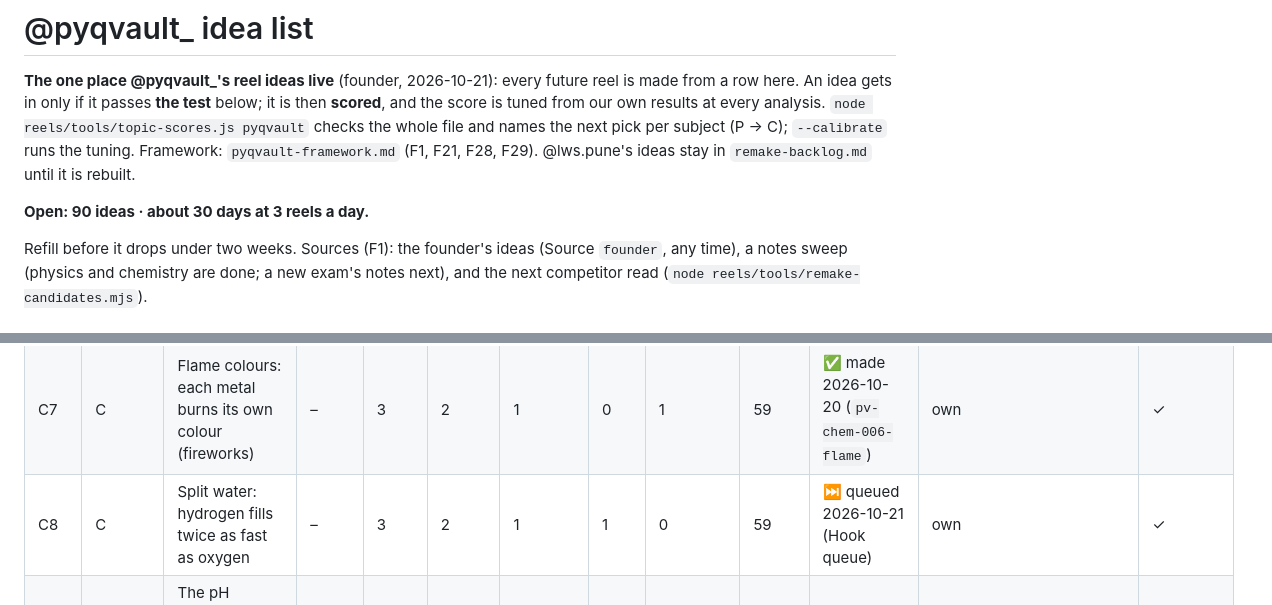
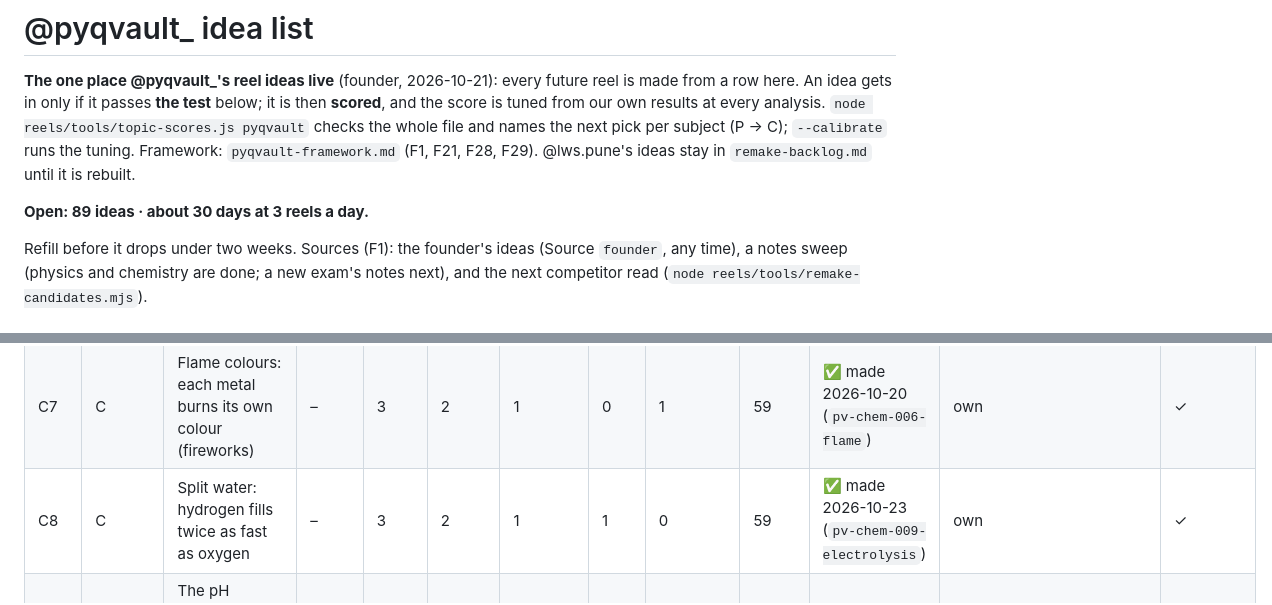
Before and after one commit to lwspune/lws-marketing-engine, a Markdown page: reels/pyqvault-ideas.md, 2 parts joined by grey strips. Rendered like a GitHub page.

```diff
--- a/reels/pyqvault-ideas.md
+++ b/reels/pyqvault-ideas.md
@@ -6,7 +6,7 @@ in only if it passes **the test** below; it is then **scored**, and the score is
 `--calibrate` runs the tuning. Framework: `pyqvault-framework.md` (F1, F21, F28, F29). @lws.pune's ideas stay in
 `remake-backlog.md` until it is rebuilt.
 
-**Open: 90 ideas · about 30 days at 3 reels a day.**
+**Open: 89 ideas · about 30 days at 3 reels a day.**
 
 Refill before it drops under two weeks. Sources (F1): the founder's ideas (Source `founder`, any time), a notes sweep
 (physics and chemistry are done; a new exam's notes next), and the next competitor read (`node reels/tools/remake-candidates.mjs`).
@@ -158,7 +158,7 @@ numbers were already known (a hindsight risk); everything else was scored before
 | C4 | C | Charles's law: heat 0 → 273 °C, the volume doubles | 30 | 2 | 2 | 1 | 1 | 1 | 69 | ✅ made 2026-10-20 (`pv-chem-004-charles`, remade; scored after posting) | remake | ✓ |
 | C5 | C | P, V and T together (combined gas law) | 11 | 2 | 2 | 1 | 1 | 1 | 62 | ✅ made 2026-10-20 (`pv-chem-005-pvt`) | remake | ✓ |
 | C7 | C | Flame colours: each metal burns its own colour (fireworks) | – | 3 | 2 | 1 | 0 | 1 | 59 | ✅ made 2026-10-20 (`pv-chem-006-flame`) | own | ✓ |
-| C8 | C | Split water: hydrogen fills twice as fast as oxygen | – | 3 | 2 | 1 | 1 | 0 | 59 | ⏭ queued 2026-10-21 (Hook queue) | own | ✓ |
+| C8 | C | Split water: hydrogen fills twice as fast as oxygen | – | 3 | 2 | 1 | 1 | 0 | 59 | ✅ made 2026-10-23 (`pv-chem-009-electrolysis`) | own | ✓ |
 | C9 | C | The pH rainbow: universal indicator from lemon to bleach | – | 3 | 2 | 1 | 0 | 2 | 66 | ⏭ queued 2026-10-21 (Hook queue) | own | ✓ |
 | C10 | C | Squeeze the brown gas: darker at once, then lighter (Le Chatelier) | – | 2 | 2 | 2 | 0 | 0 | 48 |  | own | ✓ |
 | C11 | C | Diffusion: dye in hot vs cold water | – | 2 | 2 | 0 | 0 | 2 | 48 | ⏸ parked: close to Chemistry #1, heat speeds things up (founder, 2026-10-20) | own | ✓ |
```
Also changed, not shown: other parts of reels/pyqvault-ideas.md (+0 -1 lines), reels/pyqvault-learnings.md (+1 -0 lines), reels/virality-log.md (+2 -0 lines).
